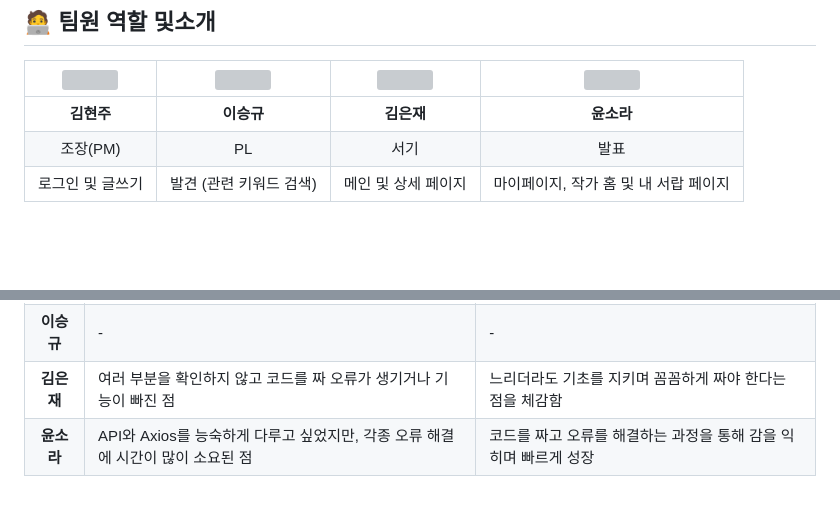
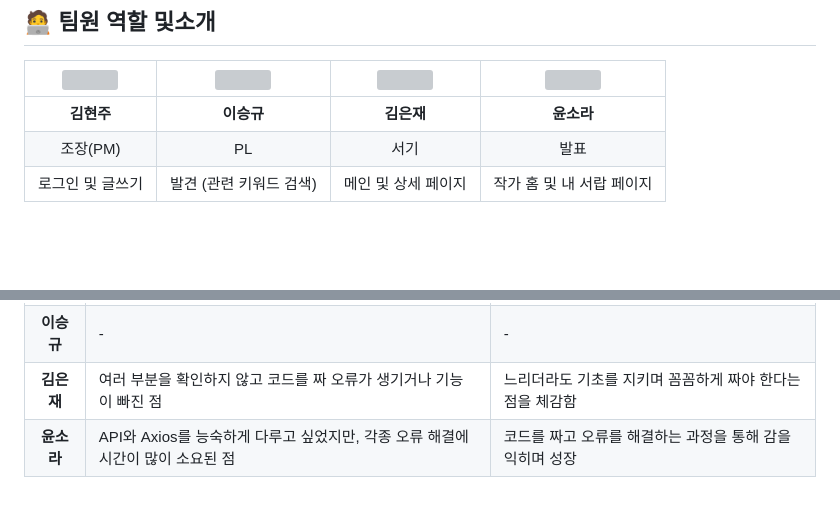
Before and after one commit to FRONTENDBOOTCAMP-15th/vanilla-07-promise, a Markdown page: README.md, 2 parts joined by grey strips. Rendered like a GitHub page; grey boxes are pictures that could not be loaded.

Commit message:
fix: 수정사항

```diff
--- a/README.md
+++ b/README.md
@@ -30,7 +30,7 @@
 |:--:|:--:|:--:|:--:|
 | **김현주** | **이승규** | **김은재** | **윤소라** |
 | 조장(PM) | PL | 서기 | 발표 |
-| 로그인 및 글쓰기 | 발견 (관련 키워드 검색) | 메인 및 상세 페이지 | 마이페이지, 작가 홈 및 내 서랍 페이지 |
+| 로그인 및 글쓰기 | 발견 (관련 키워드 검색) | 메인 및 상세 페이지 | 작가 홈 및 내 서랍 페이지 |
 
 
 
@@ -219,4 +219,4 @@
 | **김현주** | 선택 기능 중 하나인 카카오톡 로그인을 구현하지 못한 점 | `api`, `async/await`를 사용하는 데 익숙해지며 점점 적응함 |
 | **이승규** | - | - |
 | **김은재** | 여러 부분을 확인하지 않고 코드를 짜 오류가 생기거나 기능이 빠진 점 | 느리더라도 기초를 지키며 꼼꼼하게 짜야 한다는 점을 체감함 |
-| **윤소라** | API와 Axios를 능숙하게 다루고 싶었지만, 각종 오류 해결에 시간이 많이 소요된 점 | 코드를 짜고 오류를 해결하는 과정을 통해 감을 익히며 빠르게 성장  |
+| **윤소라** | API와 Axios를 능숙하게 다루고 싶었지만, 각종 오류 해결에 시간이 많이 소요된 점 | 코드를 짜고 오류를 해결하는 과정을 통해 감을 익히며 성장  |
```
